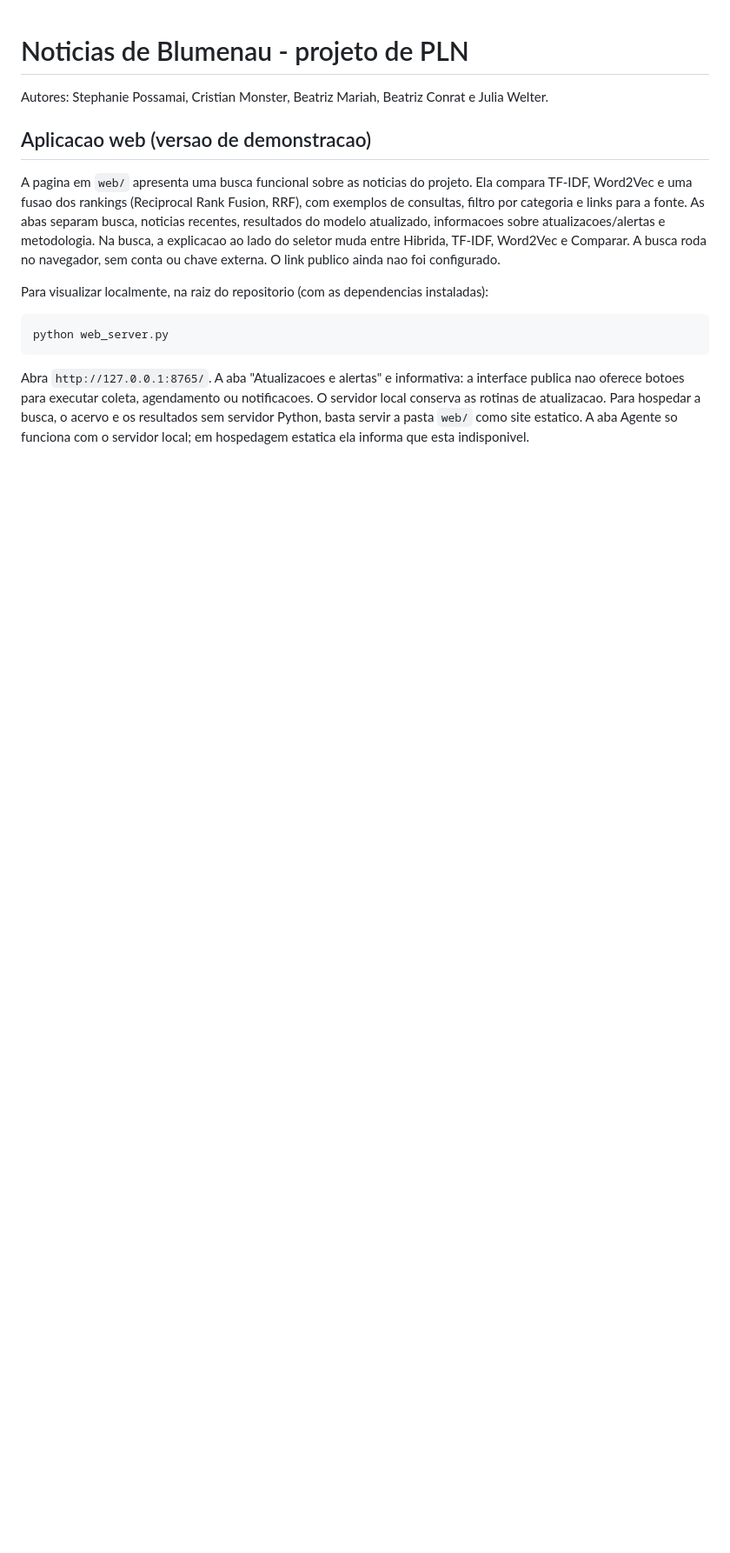
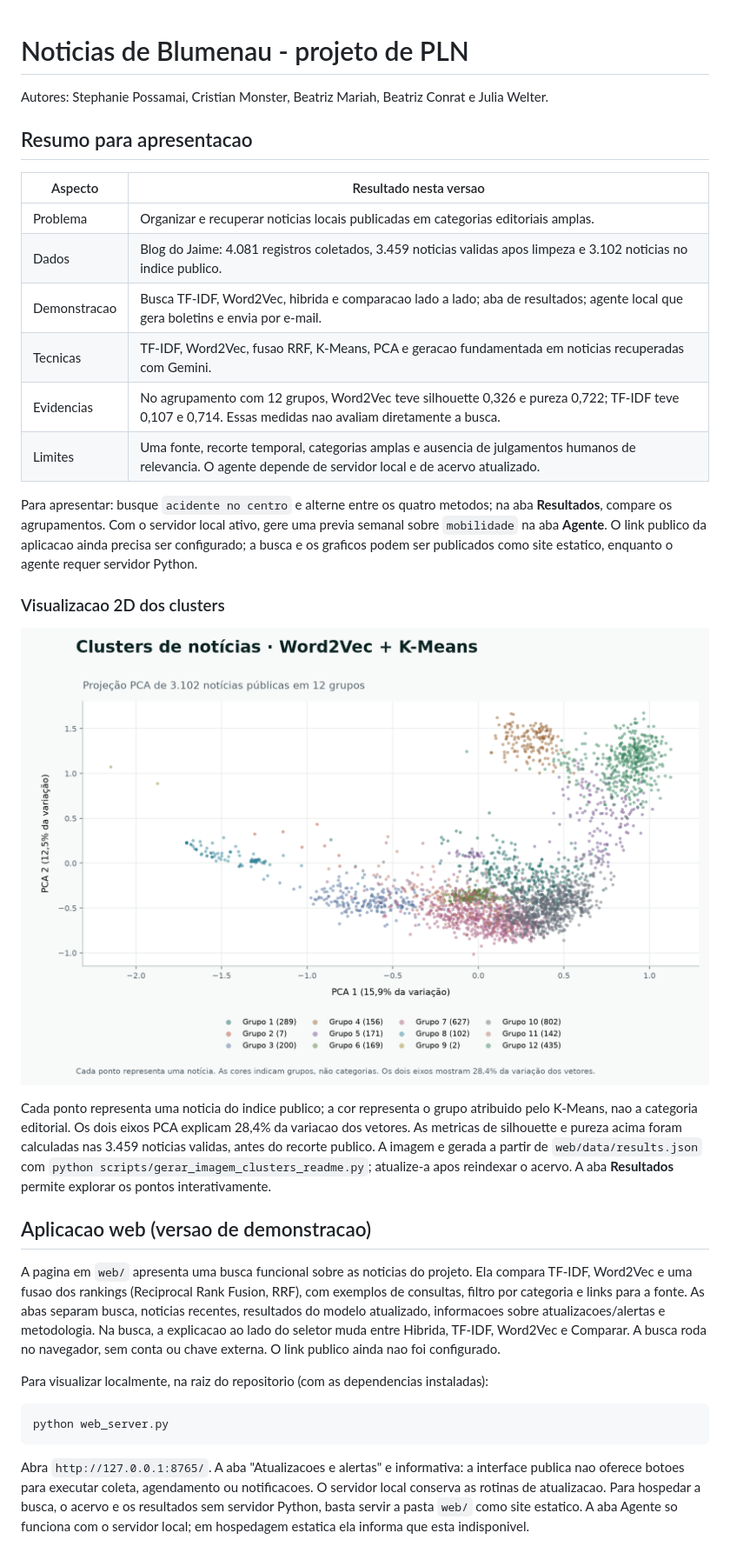
Before and after one commit to Stephanieposs/natural-language-processing, a Markdown page: README.md, the part around the change. Shown at 87% size. Drawn GitHub-style; pictures changed too: docs/figures/clusters_word2vec_2d.png (added); blank space fills up the shorter version.

Commit message:
Adiciona visualizacao 2D e resumo para apresentacao

```diff
--- a/README.md
+++ b/README.md
@@ -2,6 +2,35 @@
 
 Autores: Stephanie Possamai, Cristian Monster, Beatriz Mariah, Beatriz Conrat
 e Julia Welter.
+
+## Resumo para apresentacao
+
+| Aspecto | Resultado nesta versao |
+|---|---|
+| Problema | Organizar e recuperar noticias locais publicadas em categorias editoriais amplas. |
+| Dados | Blog do Jaime: 4.081 registros coletados, 3.459 noticias validas apos limpeza e 3.102 noticias no indice publico. |
+| Demonstracao | Busca TF-IDF, Word2Vec, hibrida e comparacao lado a lado; aba de resultados; agente local que gera boletins e envia por e-mail. |
+| Tecnicas | TF-IDF, Word2Vec, fusao RRF, K-Means, PCA e geracao fundamentada em noticias recuperadas com Gemini. |
+| Evidencias | No agrupamento com 12 grupos, Word2Vec teve silhouette 0,326 e pureza 0,722; TF-IDF teve 0,107 e 0,714. Essas medidas nao avaliam diretamente a busca. |
+| Limites | Uma fonte, recorte temporal, categorias amplas e ausencia de julgamentos humanos de relevancia. O agente depende de servidor local e de acervo atualizado. |
+
+Para apresentar: busque `acidente no centro` e alterne entre os quatro metodos;
+na aba **Resultados**, compare os agrupamentos. Com o servidor local ativo,
+gere uma previa semanal sobre `mobilidade` na aba **Agente**. O link publico da
+aplicacao ainda precisa ser configurado; a busca e os graficos podem ser
+publicados como site estatico, enquanto o agente requer servidor Python.
+
+### Visualizacao 2D dos clusters
+
+![Projecao PCA em duas dimensoes de 3.102 noticias publicas, coloridas por 12 clusters Word2Vec](docs/figures/clusters_word2vec_2d.png)
+
+Cada ponto representa uma noticia do indice publico; a cor representa o grupo
+atribuido pelo K-Means, nao a categoria editorial. Os dois eixos PCA explicam
+28,4% da variacao dos vetores. As metricas de silhouette e pureza acima foram
+calculadas nas 3.459 noticias validas, antes do recorte publico. A imagem e
+gerada a partir de `web/data/results.json` com
+`python scripts/gerar_imagem_clusters_readme.py`; atualize-a apos reindexar o
+acervo. A aba **Resultados** permite explorar os pontos interativamente.
 
 ## Aplicacao web (versao de demonstracao)
 
```
Also changed, not shown: 2 other files.
